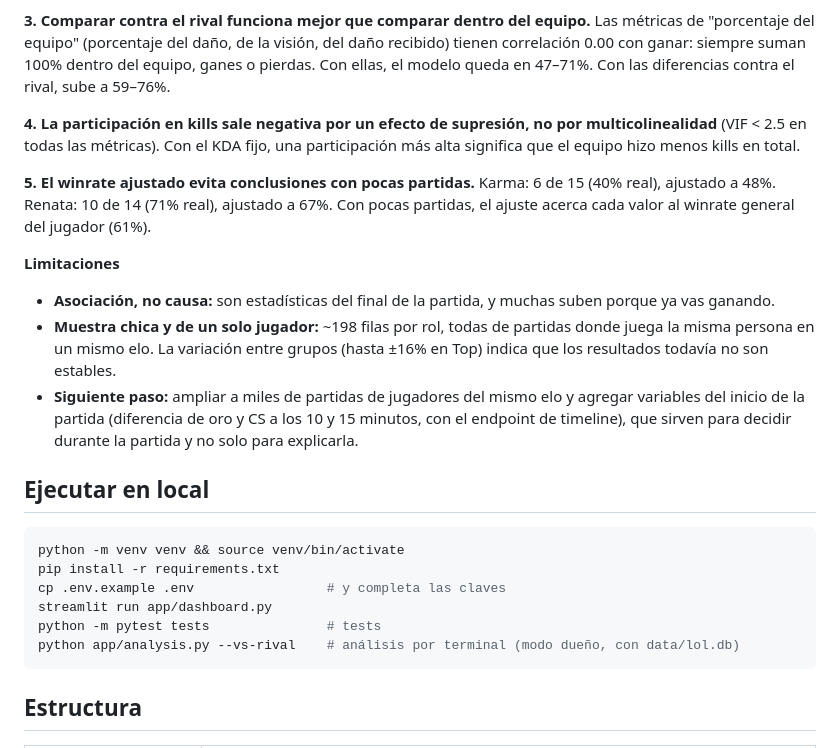
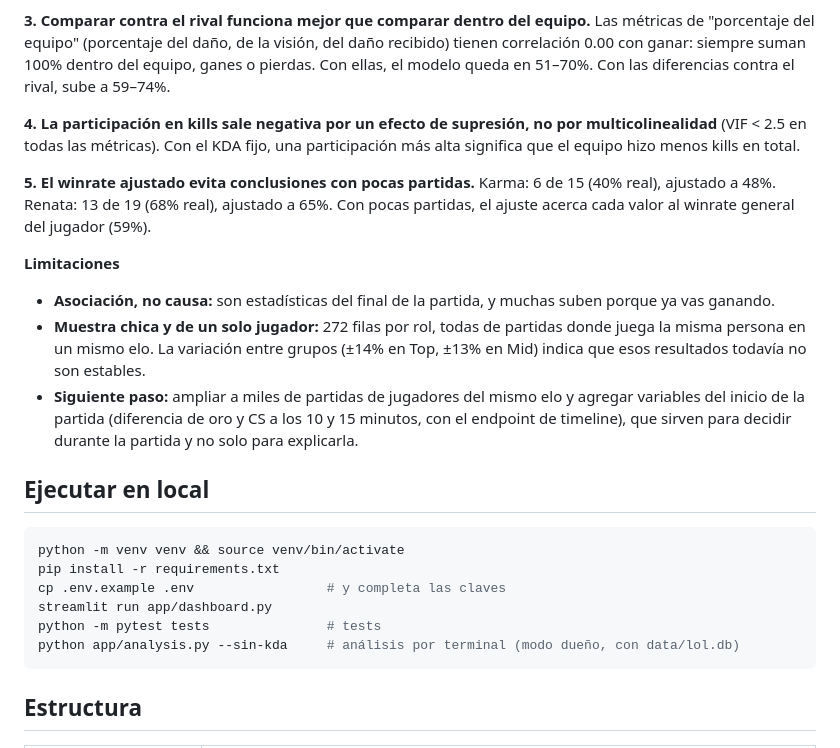
Before and after one commit to Doradoor/lol-data-coach, a Markdown page: README.md, the part around one of its changes. GitHub-like rendering.

````diff
--- a/README.md
+++ b/README.md
@@ -50,22 +55,22 @@ menos. Se excluye por defecto, igual que el oro, para ver qué más pesa.
 **3. Comparar contra el rival funciona mejor que comparar dentro del equipo.** Las métricas de
 "porcentaje del equipo" (porcentaje del daño, de la visión, del daño recibido) tienen
 correlación 0.00 con ganar: siempre suman 100% dentro del equipo, ganes o pierdas. Con ellas,
-el modelo queda en 47–71%. Con las diferencias contra el rival, sube a 59–76%.
+el modelo queda en 51–70%. Con las diferencias contra el rival, sube a 59–74%.
 
 **4. La participación en kills sale negativa por un efecto de supresión, no por
 multicolinealidad** (VIF < 2.5 en todas las métricas). Con el KDA fijo, una participación más
 alta significa que el equipo hizo menos kills en total.
 
 **5. El winrate ajustado evita conclusiones con pocas partidas.** Karma: 6 de 15 (40% real),
-ajustado a 48%. Renata: 10 de 14 (71% real), ajustado a 67%. Con pocas partidas, el ajuste
-acerca cada valor al winrate general del jugador (61%).
+ajustado a 48%. Renata: 13 de 19 (68% real), ajustado a 65%. Con pocas partidas, el ajuste
+acerca cada valor al winrate general del jugador (59%).
 
 **Limitaciones**
 - **Asociación, no causa:** son estadísticas del final de la partida, y muchas suben porque ya
   vas ganando.
-- **Muestra chica y de un solo jugador:** ~198 filas por rol, todas de partidas donde juega la
-  misma persona en un mismo elo. La variación entre grupos (hasta ±16% en Top) indica que los
-  resultados todavía no son estables.
+- **Muestra chica y de un solo jugador:** 272 filas por rol, todas de partidas donde juega la
+  misma persona en un mismo elo. La variación entre grupos (±14% en Top, ±13% en Mid) indica
+  que esos resultados todavía no son estables.
 - **Siguiente paso:** ampliar a miles de partidas de jugadores del mismo elo y agregar
   variables del inicio de la partida (diferencia de oro y CS a los 10 y 15 minutos, con el
   endpoint de timeline), que sirven para decidir durante la partida y no solo para explicarla.
@@ -78,7 +83,7 @@ pip install -r requirements.txt
 cp .env.example .env                 # y completa las claves
 streamlit run app/dashboard.py
 python -m pytest tests               # tests
-python app/analysis.py --vs-rival    # análisis por terminal (modo dueño, con data/lol.db)
+python app/analysis.py --sin-kda     # análisis por terminal (modo dueño, con data/lol.db)
 ```
 
 ## Estructura
````
Also changed, not shown: other parts of README.md (+14 -9 lines), docs/que-te-hace-ganar.png (added), docs/rivales.png (added), 8 other files.
